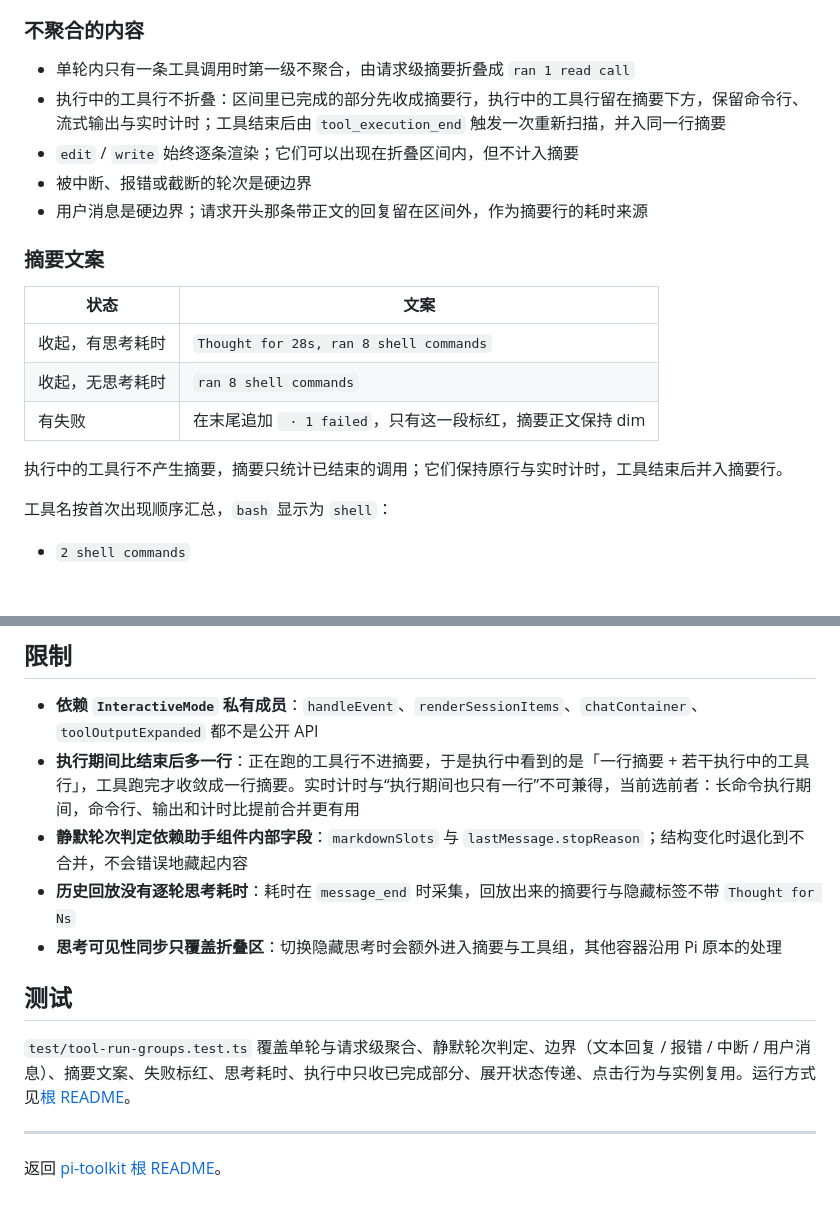
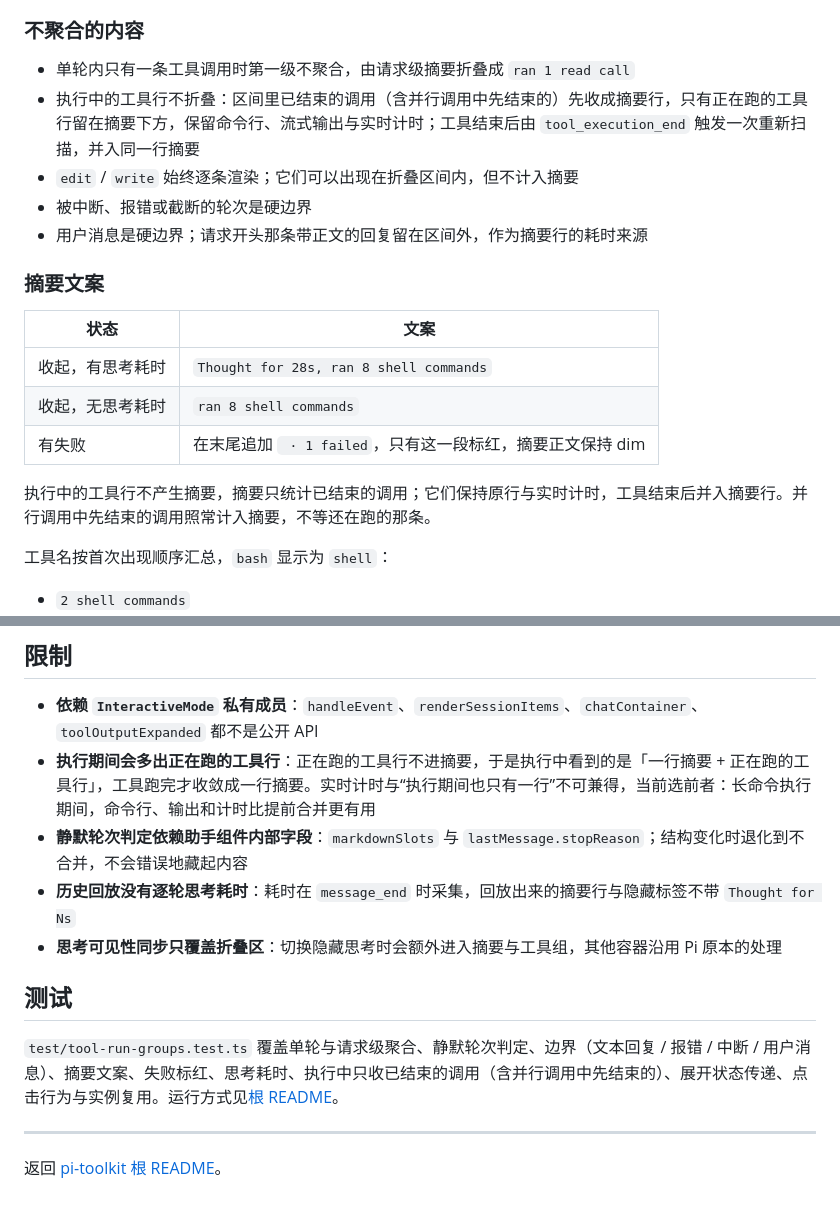
Before and after one commit to DuskWander87/pi-toolkit, a Markdown page: extensions/tool-run-groups/README.md, 2 parts joined by grey strips. Rendered like a GitHub page; blank space fills up the shorter version.

```diff
--- a/extensions/tool-run-groups/README.md
+++ b/extensions/tool-run-groups/README.md
@@ -59,7 +59,7 @@
 ### 不聚合的内容
 
 - 单轮内只有一条工具调用时第一级不聚合，由请求级摘要折叠成 `ran 1 read call`
-- 执行中的工具行不折叠：区间里已完成的部分先收成摘要行，执行中的工具行留在摘要下方，保留命令行、流式输出与实时计时；工具结束后由 `tool_execution_end` 触发一次重新扫描，并入同一行摘要
+- 执行中的工具行不折叠：区间里已结束的调用（含并行调用中先结束的）先收成摘要行，只有正在跑的工具行留在摘要下方，保留命令行、流式输出与实时计时；工具结束后由 `tool_execution_end` 触发一次重新扫描，并入同一行摘要
 - `edit` / `write` 始终逐条渲染；它们可以出现在折叠区间内，但不计入摘要
 - 被中断、报错或截断的轮次是硬边界
 - 用户消息是硬边界；请求开头那条带正文的回复留在区间外，作为摘要行的耗时来源
@@ -72,7 +72,7 @@
 | 收起，无思考耗时 | `ran 8 shell commands` |
 | 有失败 | 在末尾追加 ` · 1 failed`，只有这一段标红，摘要正文保持 dim |
 
-执行中的工具行不产生摘要，摘要只统计已结束的调用；它们保持原行与实时计时，工具结束后并入摘要行。
+执行中的工具行不产生摘要，摘要只统计已结束的调用；它们保持原行与实时计时，工具结束后并入摘要行。并行调用中先结束的调用照常计入摘要，不等还在跑的那条。
 
 工具名按首次出现顺序汇总，`bash` 显示为 `shell`：
 
@@ -124,14 +124,14 @@ Pi 没有消息级渲染钩子（`registerMessageRenderer` 只处理 `custom`
 ## 限制
 
 - **依赖 `InteractiveMode` 私有成员**：`handleEvent`、`renderSessionItems`、`chatContainer`、`toolOutputExpanded` 都不是公开 API
-- **执行期间比结束后多一行**：正在跑的工具行不进摘要，于是执行中看到的是「一行摘要 + 若干执行中的工具行」，工具跑完才收敛成一行摘要。实时计时与“执行期间也只有一行”不可兼得，当前选前者：长命令执行期间，命令行、输出和计时比提前合并更有用
+- **执行期间会多出正在跑的工具行**：正在跑的工具行不进摘要，于是执行中看到的是「一行摘要 + 正在跑的工具行」，工具跑完才收敛成一行摘要。实时计时与“执行期间也只有一行”不可兼得，当前选前者：长命令执行期间，命令行、输出和计时比提前合并更有用
 - **静默轮次判定依赖助手组件内部字段**：`markdownSlots` 与 `lastMessage.stopReason`；结构变化时退化到不合并，不会错误地藏起内容
 - **历史回放没有逐轮思考耗时**：耗时在 `message_end` 时采集，回放出来的摘要行与隐藏标签不带 `Thought for Ns`
 - **思考可见性同步只覆盖折叠区**：切换隐藏思考时会额外进入摘要与工具组，其他容器沿用 Pi 原本的处理
 
 ## 测试
 
-`test/tool-run-groups.test.ts` 覆盖单轮与请求级聚合、静默轮次判定、边界（文本回复 / 报错 / 中断 / 用户消息）、摘要文案、失败标红、思考耗时、执行中只收已完成部分、展开状态传递、点击行为与实例复用。运行方式见[根 README](../../README.md#测试)。
+`test/tool-run-groups.test.ts` 覆盖单轮与请求级聚合、静默轮次判定、边界（文本回复 / 报错 / 中断 / 用户消息）、摘要文案、失败标红、思考耗时、执行中只收已结束的调用（含并行调用中先结束的）、展开状态传递、点击行为与实例复用。运行方式见[根 README](../../README.md#测试)。
 
 ---
 
```
Also changed, not shown: extensions/message-marks/README.md (+2 -2 lines), assets/tool-run-groups-running.png, 4 other files.
